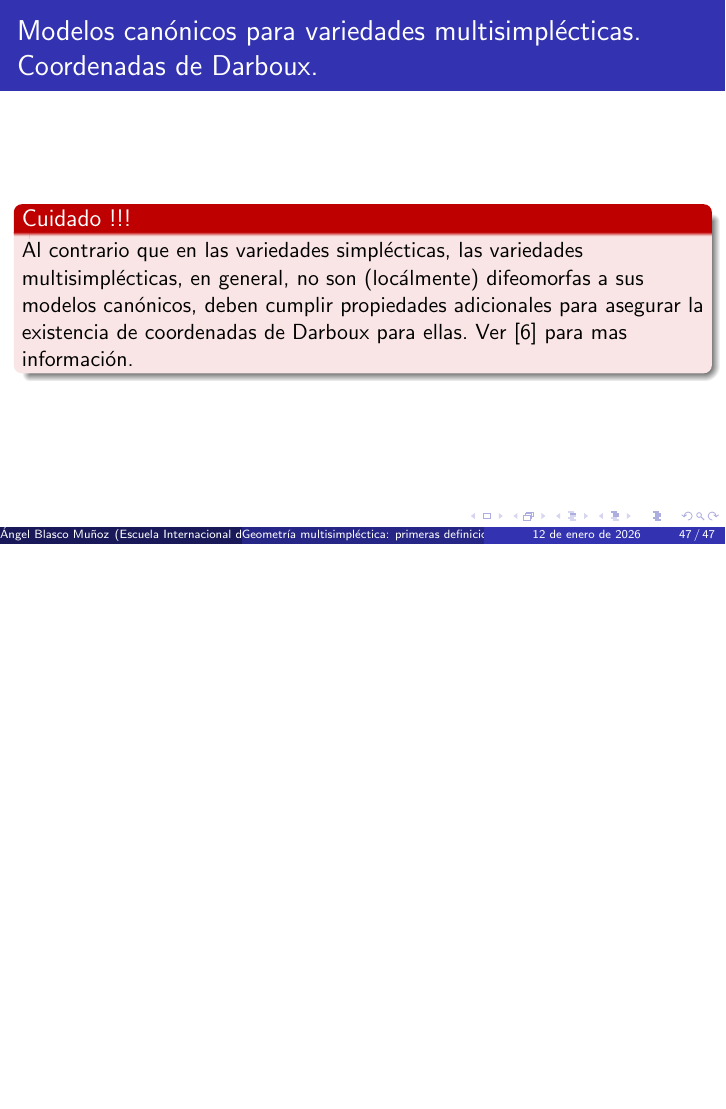
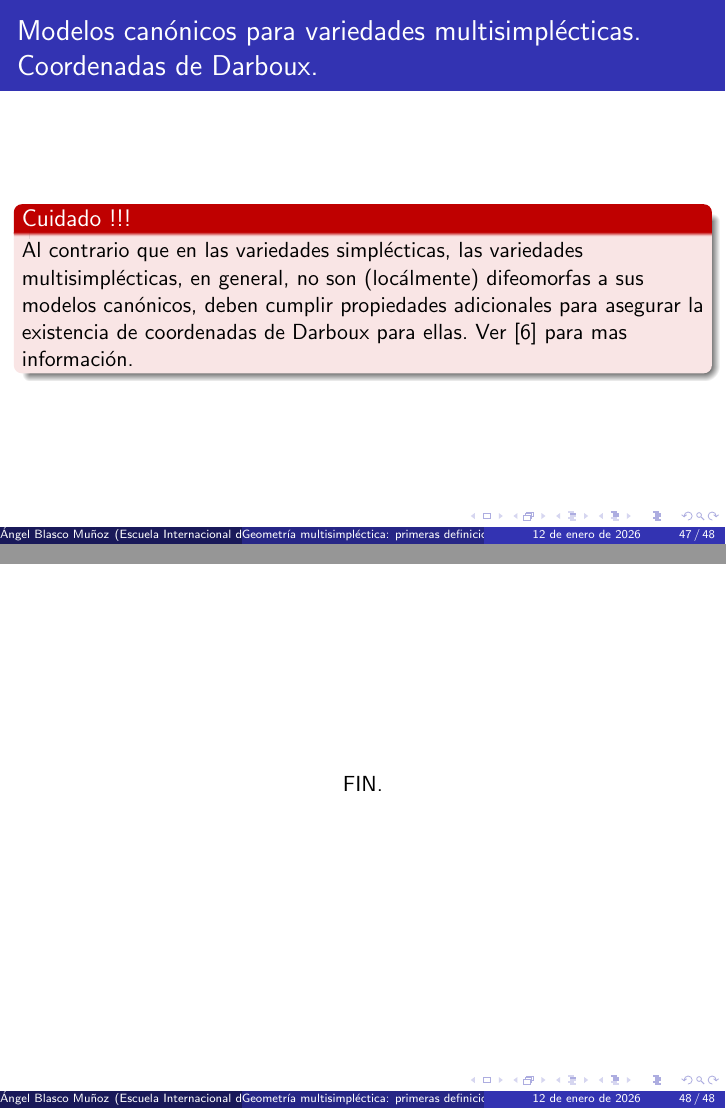
Before and after one commit to angelblasco/Presentacion-introduccion-a-la-Geometria-Multisimplectica, LaTeX slides (presentacion.tex): page 73 of 73 before the commit and pages 73 and 74 of 74 after it, the two joined at a grey line, the shorter picture padded with empty space. Compiled offline with pdfLaTeX.

Commit message:
se añade slide final
se añade slide final

```diff
--- a/presentacion.tex
+++ b/presentacion.tex
@@ -446,4 +446,10 @@ Al contrario que en las variedades simplécticas, las variedades multisimplécti
 \end{alertblock}
 \end{frame}
 %----------------------------------------
+\begin{frame}
+\begin{center}
+	FIN.
+\end{center}
+\end{frame}
+%----------------------------------------
 \end{document}
```
Also changed, not shown: presentacion.pdf, 4 other files.
